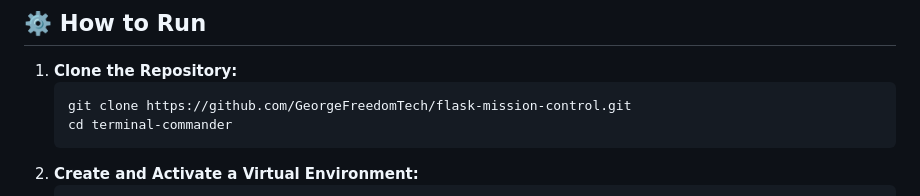
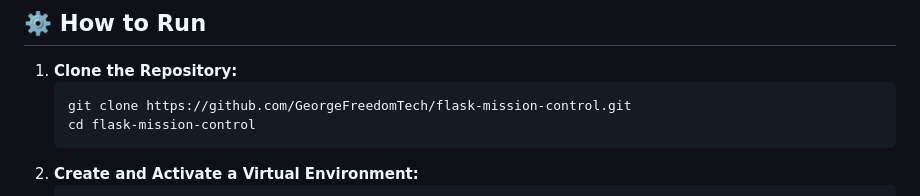
Before and after one commit to GeorgeFreedomTech/Flask-Mission-Control, a Markdown page: README.md, the part around the change. GitHub-like rendering.

````diff
--- a/README.md
+++ b/README.md
@@ -183,7 +183,7 @@ This approach simulates a future-oriented development cycle where the developer'
 1.  **Clone the Repository:**
     ```bash
     git clone https://github.com/GeorgeFreedomTech/flask-mission-control.git
-    cd terminal-commander
+    cd flask-mission-control
     ```
 2.  **Create and Activate a Virtual Environment:**
     ```bash
````
